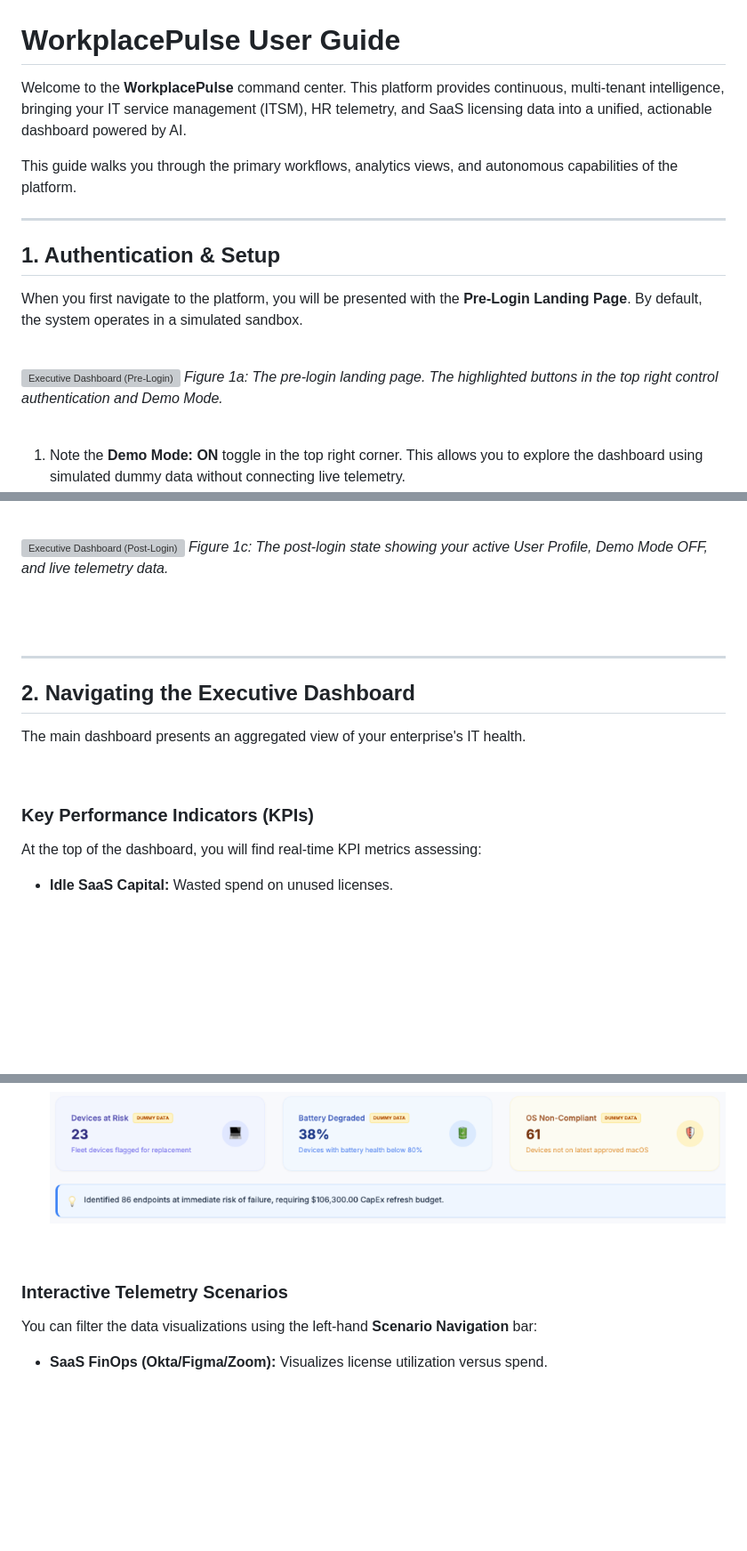
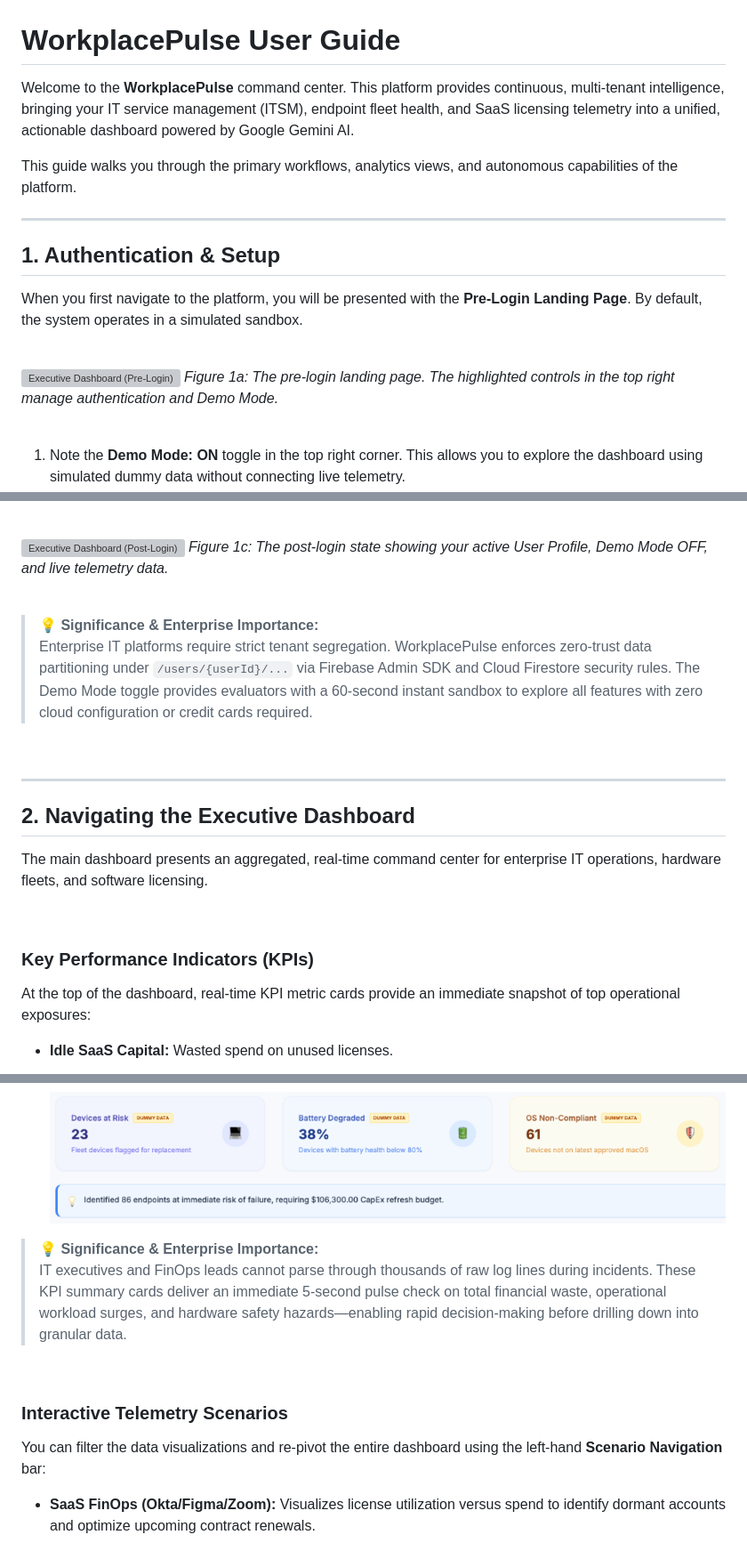
Before and after one commit to GitPhantom700/workplace_pulse, a Markdown page: USER_GUIDE.md, 3 parts joined by grey strips. Shown at 89% size. Drawn GitHub-style; blank space fills up the shorter version; grey boxes are pictures that could not be loaded.

```diff
--- a/USER_GUIDE.md
+++ b/USER_GUIDE.md
@@ -1,6 +1,6 @@
 # WorkplacePulse User Guide
 
-Welcome to the **WorkplacePulse** command center. This platform provides continuous, multi-tenant intelligence, bringing your IT service management (ITSM), HR telemetry, and SaaS licensing data into a unified, actionable dashboard powered by AI.
+Welcome to the **WorkplacePulse** command center. This platform provides continuous, multi-tenant intelligence, bringing your IT service management (ITSM), endpoint fleet health, and SaaS licensing telemetry into a unified, actionable dashboard powered by Google Gemini AI.
 
 This guide walks you through the primary workflows, analytics views, and autonomous capabilities of the platform.
 
@@ -13,7 +13,7 @@ When you first navigate to the platform, you will be presented with the **Pre-Lo
 <br>
 
 ![Executive Dashboard (Pre-Login)](./assets/screenshots/executive-dashboard-pre.png)
-*Figure 1a: The pre-login landing page. The highlighted buttons in the top right control authentication and Demo Mode.*
+*Figure 1a: The pre-login landing page. The highlighted controls in the top right manage authentication and Demo Mode.*
 
 <br>
 
@@ -36,18 +36,23 @@ Upon successful authentication, your unique Tenant ID is assigned, and you will
 *Figure 1c: The post-login state showing your active User Profile, Demo Mode OFF, and live telemetry data.*
 
 <br>
+
+> **💡 Significance & Enterprise Importance:**
+> Enterprise IT platforms require strict tenant segregation. WorkplacePulse enforces zero-trust data partitioning under `/users/{userId}/...` via Firebase Admin SDK and Cloud Firestore security rules. The Demo Mode toggle provides evaluators with a 60-second instant sandbox to explore all features with zero cloud configuration or credit cards required.
+
 <br>
 
 ---
 
 ## 2. Navigating the Executive Dashboard
 
-The main dashboard presents an aggregated view of your enterprise's IT health.
+The main dashboard presents an aggregated, real-time command center for enterprise IT operations, hardware fleets, and software licensing.
 
 <br>
 
 ### Key Performance Indicators (KPIs)
-At the top of the dashboard, you will find real-time KPI metrics assessing:
+At the top of the dashboard, real-time KPI metric cards provide an immediate snapshot of top operational exposures:
+
 *   **Idle SaaS Capital:** Wasted spend on unused licenses.
 
     ![Idle SaaS Capital](./assets/screenshots/kpi-idle-saas-capital.png)
@@ -60,11 +65,15 @@ At the top of the dashboard, you will find real-time KPI metrics assessing:
 
     ![Hardware Degradation](./assets/screenshots/kpi-hardware-degradation.png)
 
+> **💡 Significance & Enterprise Importance:**
+> IT executives and FinOps leads cannot parse through thousands of raw log lines during incidents. These KPI summary cards deliver an immediate 5-second pulse check on total financial waste, operational workload surges, and hardware safety hazards—enabling rapid decision-making before drilling down into granular data.
+
 <br>
 
 ### Interactive Telemetry Scenarios
-You can filter the data visualizations using the left-hand **Scenario Navigation** bar:
-*   **SaaS FinOps (Okta/Figma/Zoom):** Visualizes license utilization versus spend.
+You can filter the data visualizations and re-pivot the entire dashboard using the left-hand **Scenario Navigation** bar:
+
+*   **SaaS FinOps (Okta/Figma/Zoom):** Visualizes license utilization versus spend to identify dormant accounts and optimize upcoming contract renewals.
 
     ![SaaS FinOps Telemetry](./assets/screenshots/saas-finops-distribution.png)
 
```
Also changed, not shown: other parts of USER_GUIDE.md (+58 -29 lines), assets/screenshots/itsm-surge-distribution.png (added).
